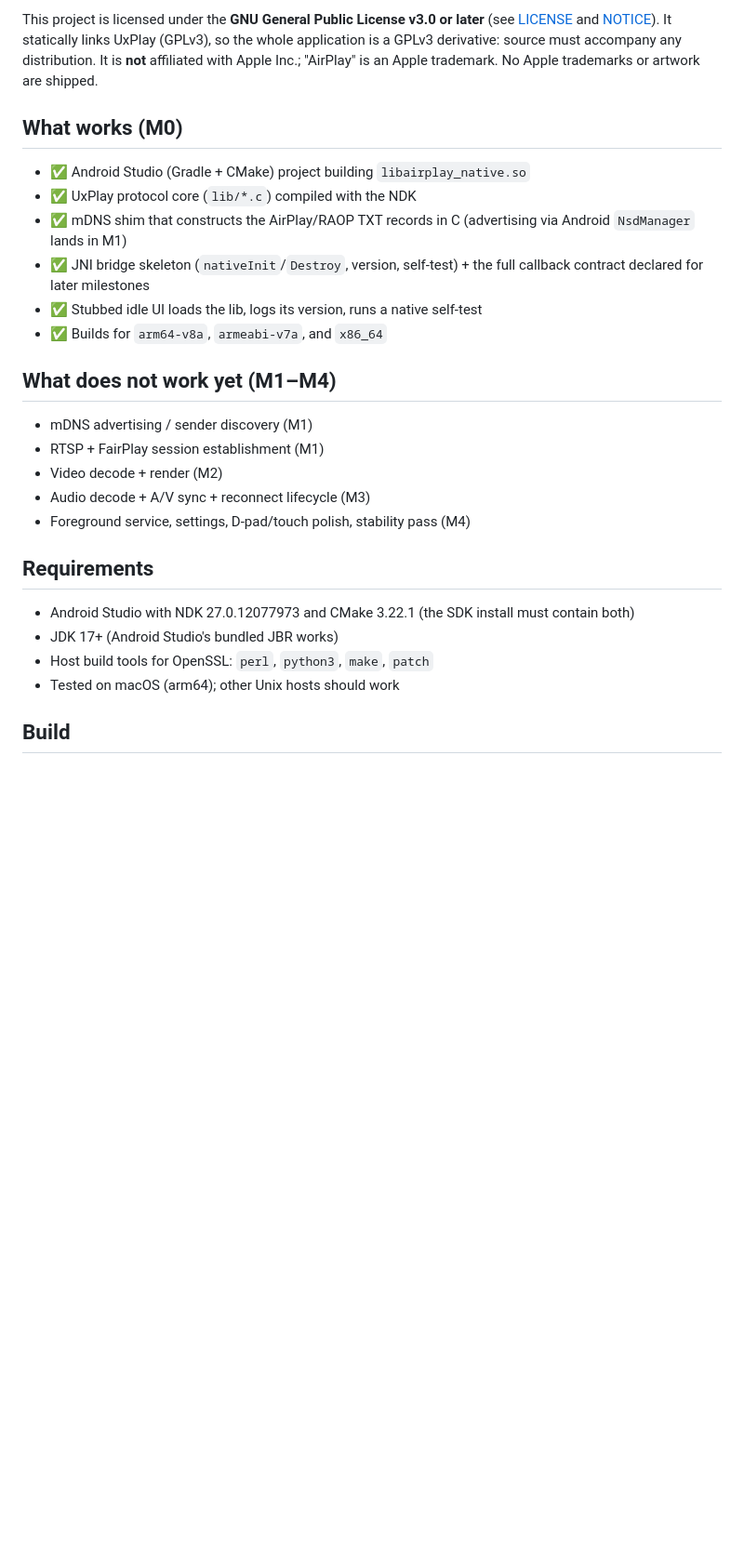
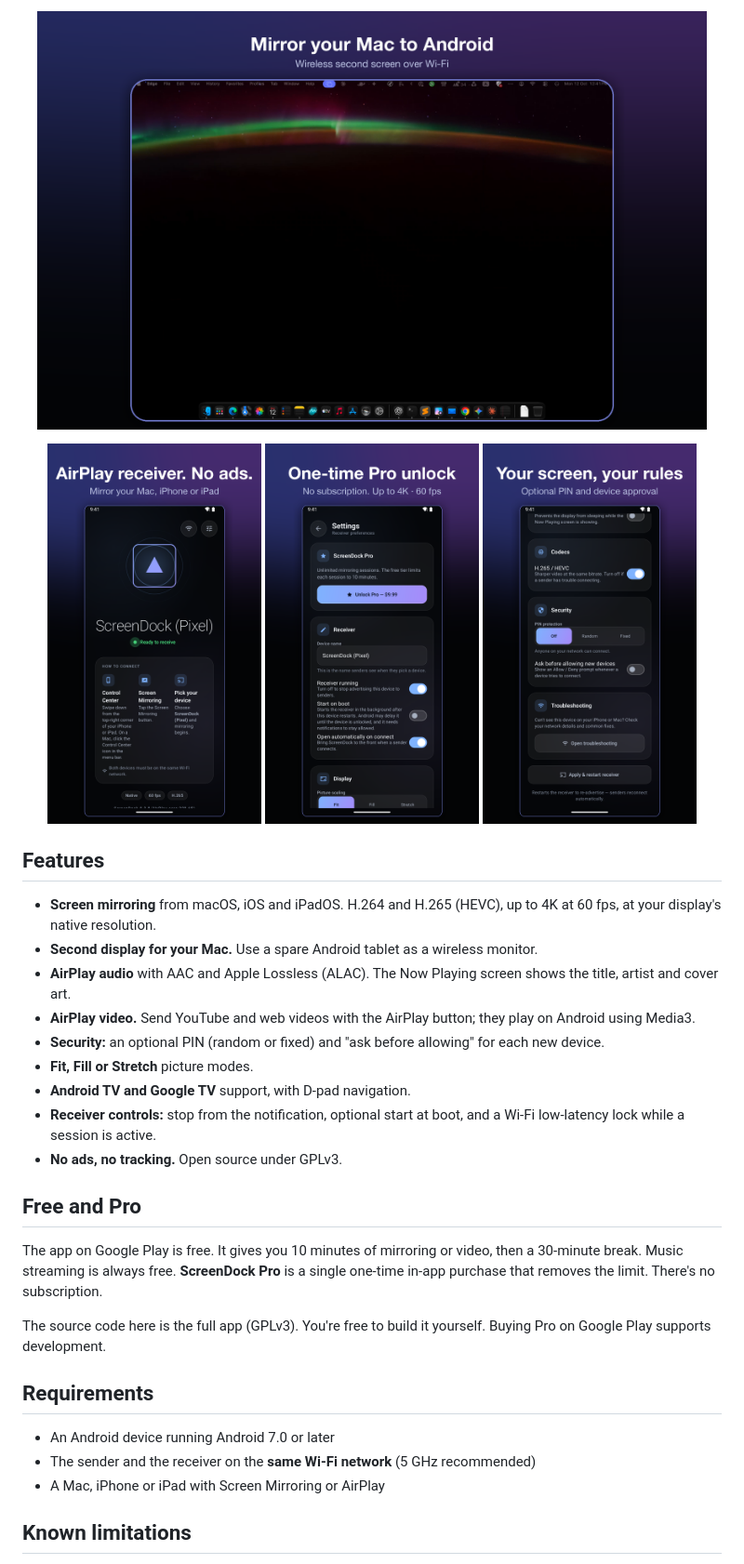
Before and after one commit to tarek369/screendock, a Markdown page: README.md, the part around one of its changes. Shown at 93% size. Rendered like a GitHub page; blank space fills up the shorter version.

Commit message:
docs: README with Play Store badge, icon, screenshots and current feature set
Co-Authored-By: Claude Opus 5.5 <noreply@anthropic.com>

```diff
--- a/README.md
+++ b/README.md
@@ -13,36 +18,45 @@ from iOS, iPadOS, and macOS senders, decoded with Android platform codecs.
 
-This project is licensed under the **GNU General Public License v3.0 or later**
-(see [LICENSE](./LICENSE) and [NOTICE](./NOTICE)). It statically links UxPlay
-(GPLv3), so the whole application is a GPLv3 derivative: source must accompany
-any distribution. It is **not** affiliated with Apple Inc.; "AirPlay" is an
-Apple trademark. No Apple trademarks or artwork are shipped.
+<p align="center">
+  <img src="store/screenshots/v030/tablet_1.png" alt="Mac mirrored to an Android tablet" width="720">
+</p>
 
-## What works (M0)
+<p align="center">
+  <img src="store/screenshots/v030/phone_1.png" alt="Idle screen" width="230">
+  <img src="store/screenshots/v030/phone_2.png" alt="Settings" width="230">
+  <img src="store/screenshots/v030/phone_3.png" alt="Security settings" width="230">
+</p>
 
-- ✅ Android Studio (Gradle + CMake) project building `libairplay_native.so`
-- ✅ UxPlay protocol core (`lib/*.c`) compiled with the NDK
-- ✅ mDNS shim that constructs the AirPlay/RAOP TXT records in C (advertising
-  via Android `NsdManager` lands in M1)
-- ✅ JNI bridge skeleton (`nativeInit`/`Destroy`, version, self-test) + the
-  full callback contract declared for later milestones
-- ✅ Stubbed idle UI loads the lib, logs its version, runs a native self-test
-- ✅ Builds for `arm64-v8a`, `armeabi-v7a`, and `x86_64`
+## Features
 
-## What does not work yet (M1–M4)
+- **Screen mirroring** from macOS, iOS and iPadOS. H.264 and H.265 (HEVC), up to
+  4K at 60 fps, at your display's native resolution.
+- **Second display for your Mac.** Use a spare Android tablet as a wireless monitor.
+- **AirPlay audio** with AAC and Apple Lossless (ALAC). The Now Playing screen shows
+  the title, artist and cover art.
+- **AirPlay video.** Send YouTube and web videos with the AirPlay button; they play on
+  Android using Media3.
+- **Security:** an optional PIN (random or fixed) and "ask before allowing" for each
+  new device.
+- **Fit, Fill or Stretch** picture modes.
+- **Android TV and Google TV** support, with D-pad navigation.
+- **Receiver controls:** stop from the notification, optional start at boot, and a
+  Wi-Fi low-latency lock while a session is active.
+- **No ads, no tracking.** Open source under GPLv3.
 
-- mDNS advertising / sender discovery (M1)
-- RTSP + FairPlay session establishment (M1)
-- Video decode + render (M2)
-- Audio decode + A/V sync + reconnect lifecycle (M3)
-- Foreground service, settings, D-pad/touch polish, stability pass (M4)
+## Free and Pro
+
+The app on Google Play is free. It gives you 10 minutes of mirroring or video, then a
+30-minute break. Music streaming is always free. **ScreenDock Pro** is a single
+one-time in-app purchase that removes the limit. There's no subscription.
+
+The source code here is the full app (GPLv3). You're free to build it yourself.
+Buying Pro on Google Play supports development.
 
 ## Requirements
 
-- Android Studio with NDK 27.0.12077973 and CMake 3.22.1 (the SDK install
-  must contain both)
-- JDK 17+ (Android Studio's bundled JBR works)
-- Host build tools for OpenSSL: `perl`, `python3`, `make`, `patch`
-- Tested on macOS (arm64); other Unix hosts should work
+- An Android device running Android 7.0 or later
+- The sender and the receiver on the **same Wi-Fi network** (5 GHz recommended)
+- A Mac, iPhone or iPad with Screen Mirroring or AirPlay
 
-## Build
+## Known limitations
 
```
Also changed, not shown: other parts of README.md (+79 -58 lines).
